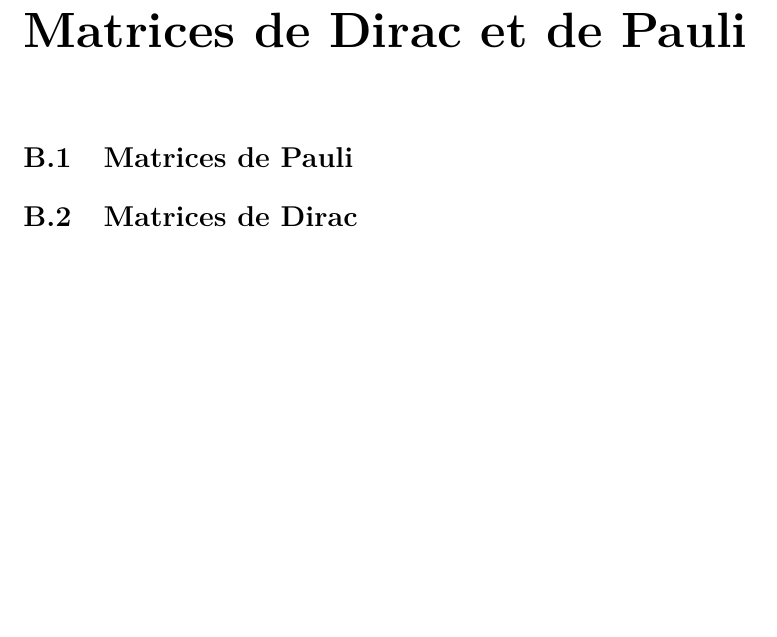
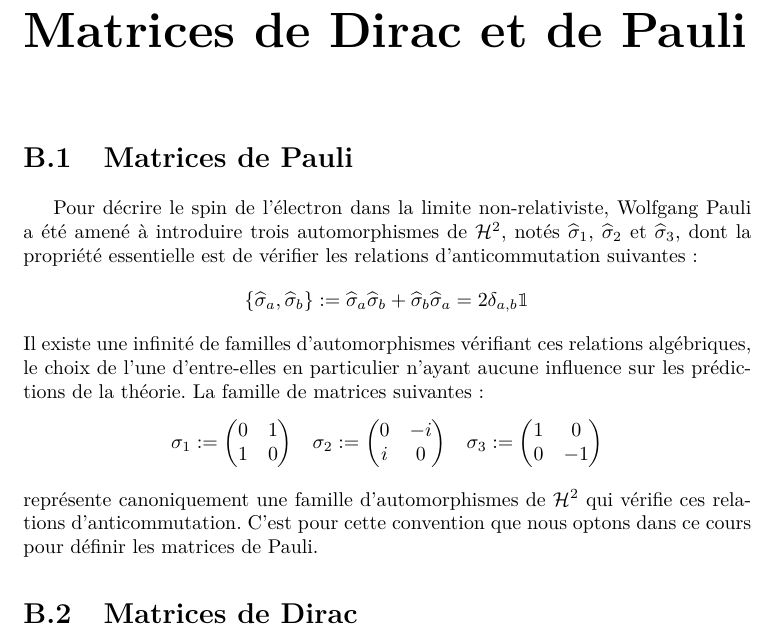
Before and after one commit to sebastien-fauvel/interpreter-la-physique-quantique, a LaTeX book (interpreter-la-physique-quantique.tex, which reads contenu/2-partie-principale/5-appendices/2-matrices-de-dirac-et-de-pauli/1-matrices-de-pauli.tex): part of page 29 of 31, cut so that both start at the same text, the shorter picture padded with empty space. Compiled offline with pdfLaTeX.

Commit message:
Section "Matrices de Pauli"
- Définition conventionnelle
- Notation utiles

```diff
--- a/contenu/2-partie-principale/5-appendices/2-matrices-de-dirac-et-de-pauli/1-matrices-de-pauli.tex
+++ b/contenu/2-partie-principale/5-appendices/2-matrices-de-dirac-et-de-pauli/1-matrices-de-pauli.tex
@@ -1 +1,21 @@
 \section{Matrices de Pauli}
+
+Pour décrire le spin de l'électron dans la limite non-relativiste,
+Wolfgang Pauli a été amené à introduire trois automorphismes de $\H^2$,
+notés $\sigop 1$, $\sigop 2$ et $\sigop 3$,
+dont la propriété essentielle est de vérifier les relations d'anticommutation suivantes:
+\begin{equation*}
+\left\{ \sigop a, \sigop b \right\} \eqdef \sigop a \sigop b + \sigop b \sigop a = 2 \delta_{a,b} \Id
+\end{equation*}
+Il existe une infinité de familles d'automorphismes vérifiant ces relations algébriques,
+le choix de l'une d'entre-elles en particulier n'ayant aucune influence sur les prédictions de la théorie.
+La famille de matrices suivantes:
+$$
+\begin{array}{ccc}
+\sigmat 1 \eqdef \left(\begin{matrix} 0 & 1 \\ 1 & 0 \end{matrix}\right) &
+\sigmat 2 \eqdef \left(\begin{matrix} 0 & -i \\ i & 0\end{matrix}\right) &
+\sigmat 3 \eqdef \left(\begin{matrix} 1 & 0 \\ 0 & -1\end{matrix}\right)
+\end{array}
+$$
+représente canoniquement une famille d'automorphismes de $\H^2$ qui vérifie ces relations d'anticommutation.
+C'est pour cette convention que nous optons dans ce cours pour définir les matrices de Pauli.
--- a/interpreter-la-physique-quantique.tex
+++ b/interpreter-la-physique-quantique.tex
@@ -24,6 +24,7 @@
 \usepackage{amsmath}
 \usepackage{amsbsy}
 \usepackage{mathbbol}
+\usepackage{bbm}
 \makeindex
 
 \begin{document}
```
Also changed, not shown: notations.tex (+9 -0 lines), interpreter-la-physique-quantique.pdf.
